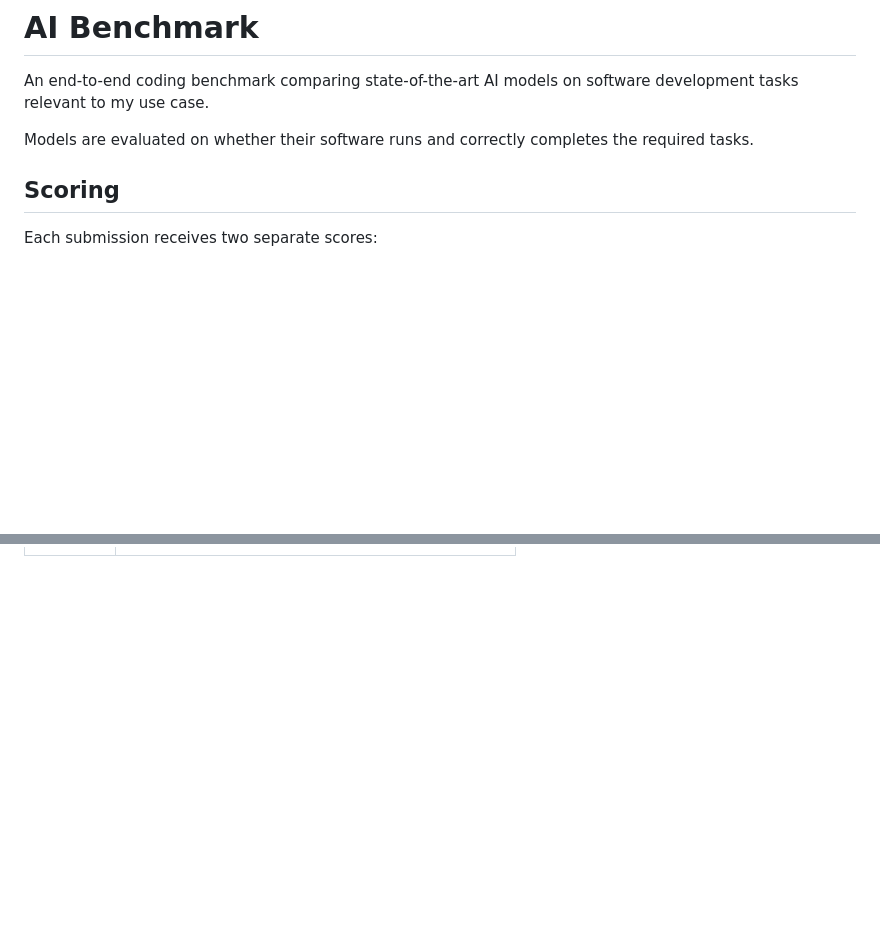
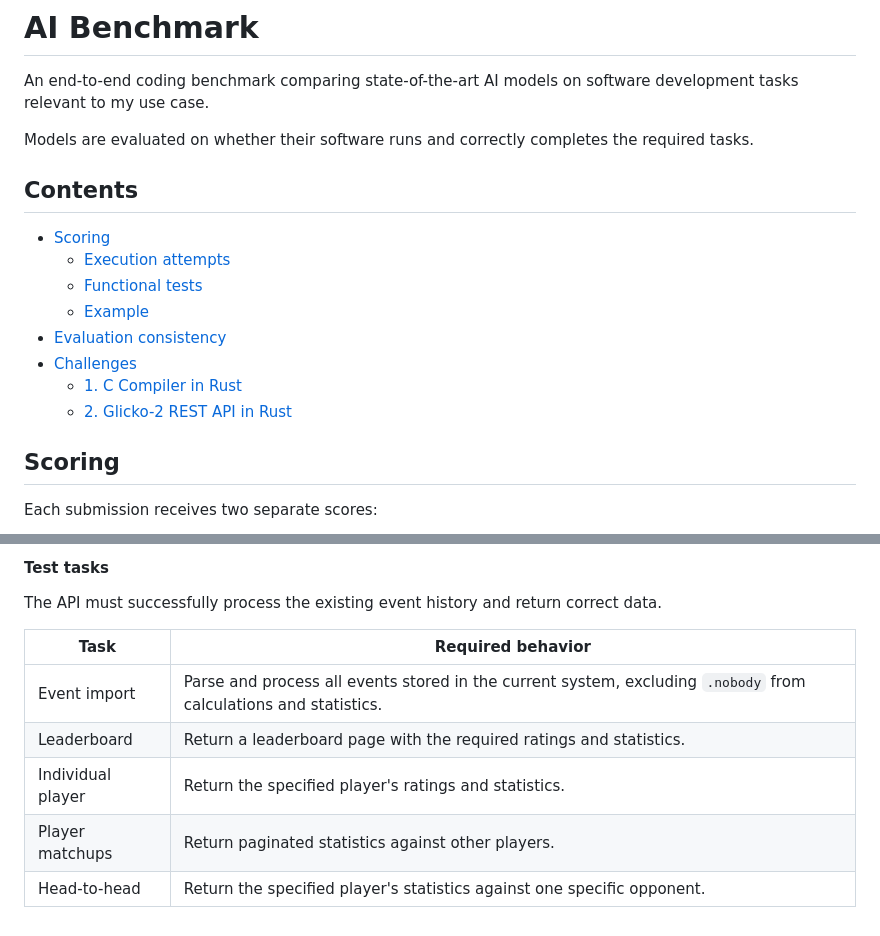
Before and after one commit to PhscZ/benchmark, a Markdown page: README.md, 2 parts joined by grey strips. Rendered like a GitHub page; blank space fills up the shorter version.

Commit message:
Enhance README with contents and Glicko-2 API details
Added contents section and detailed Glicko-2 REST API task description.

```diff
--- a/README.md
+++ b/README.md
@@ -3,6 +3,17 @@
 An end-to-end coding benchmark comparing state-of-the-art AI models on software development tasks relevant to my use case.
 
 Models are evaluated on whether their software runs and correctly completes the required tasks.
+
+## Contents
+
+- [Scoring](#scoring)
+  - [Execution attempts](#execution-attempts)
+  - [Functional tests](#functional-tests)
+  - [Example](#example)
+- [Evaluation consistency](#evaluation-consistency)
+- [Challenges](#challenges)
+  - [1. C Compiler in Rust](#1-c-compiler-in-rust)
+  - [2. Glicko-2 REST API in Rust](#2-glicko-2-rest-api-in-rust)
 
 ## Scoring
 
@@ -134,0 +253,11 @@ The compiler must successfully compile programs implementing the following utili
+#### Test tasks
+
+The API must successfully process the existing event history and return correct data.
+
+| Task | Required behavior |
+|---|---|
+| Event import | Parse and process all events stored in the current system, excluding `.nobody` from calculations and statistics. |
+| Leaderboard | Return a leaderboard page with the required ratings and statistics. |
+| Individual player | Return the specified player's ratings and statistics. |
+| Player matchups | Return paginated statistics against other players. |
+| Head-to-head | Return the specified player's statistics against one specific opponent. |
```
Also changed, not shown: other parts of README.md (+108 -1 lines).
